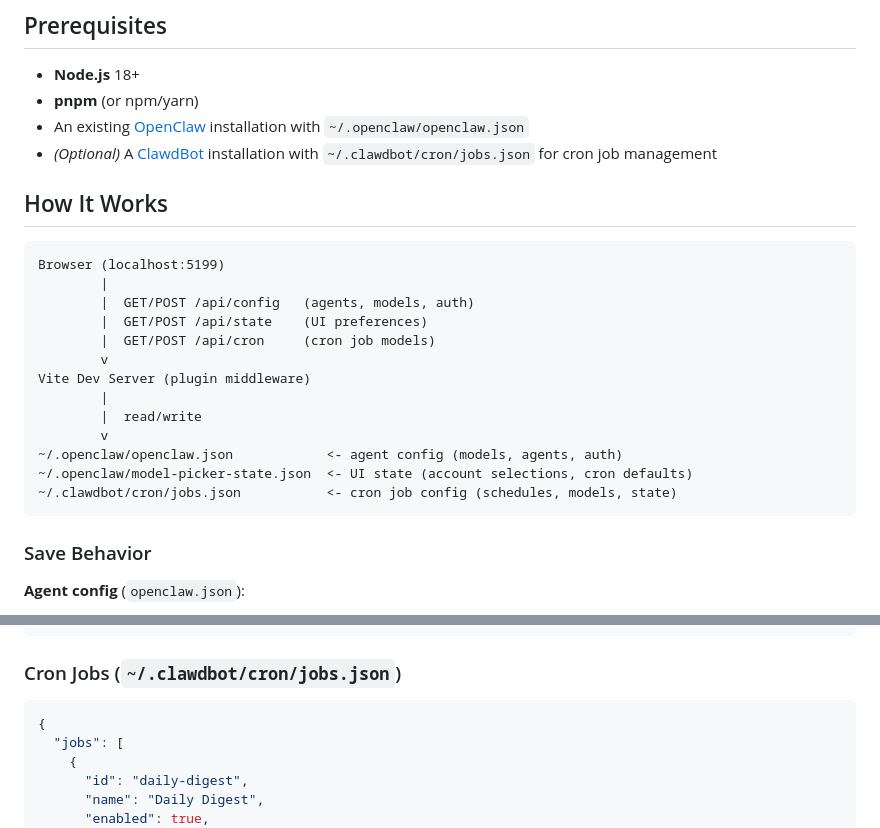
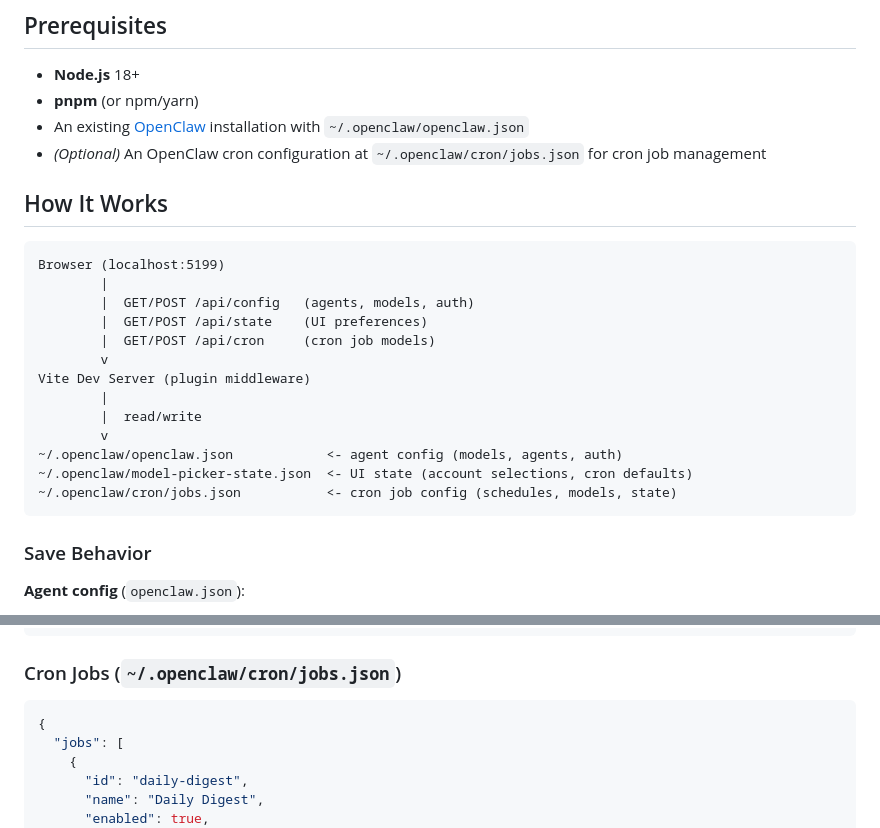
Before and after one commit to TH33ORACL3/openclaw-model-picker, a Markdown page: README.md, 2 parts joined by grey strips. Rendered like a GitHub page.

Commit message:
Replace all ClawdBot references with OpenClaw in README
Ultraworked with [Sisyphus](https://github.com/code-yeongyu/oh-my-opencode)

Co-authored-by: Sisyphus <clio-agent@sisyphuslabs.ai>

````diff
--- a/README.md
+++ b/README.md
@@ -47,7 +47,7 @@ Open [http://localhost:5199](http://localhost:5199) in your browser.
 - **Node.js** 18+
 - **pnpm** (or npm/yarn)
 - An existing [OpenClaw](https://github.com/nichochar/openclaw) installation with `~/.openclaw/openclaw.json`
-- *(Optional)* A [ClawdBot](https://github.com/TH33ORACL3/clawdbot) installation with `~/.clawdbot/cron/jobs.json` for cron job management
+- *(Optional)* An OpenClaw cron configuration at `~/.openclaw/cron/jobs.json` for cron job management
 
 ## How It Works
 
@@ -64,7 +64,7 @@ Vite Dev Server (plugin middleware)
         v
 ~/.openclaw/openclaw.json            <- agent config (models, agents, auth)
 ~/.openclaw/model-picker-state.json  <- UI state (account selections, cron defaults)
-~/.clawdbot/cron/jobs.json           <- cron job config (schedules, models, state)
+~/.openclaw/cron/jobs.json           <- cron job config (schedules, models, state)
 ```
 
 ### Save Behavior
@@ -176,7 +176,7 @@ model-picker/
 }
 ```
 
-### Cron Jobs (`~/.clawdbot/cron/jobs.json`)
+### Cron Jobs (`~/.openclaw/cron/jobs.json`)
 
 ```jsonc
 {
````
Also changed, not shown: other parts of README.md (+1 -1 lines).
